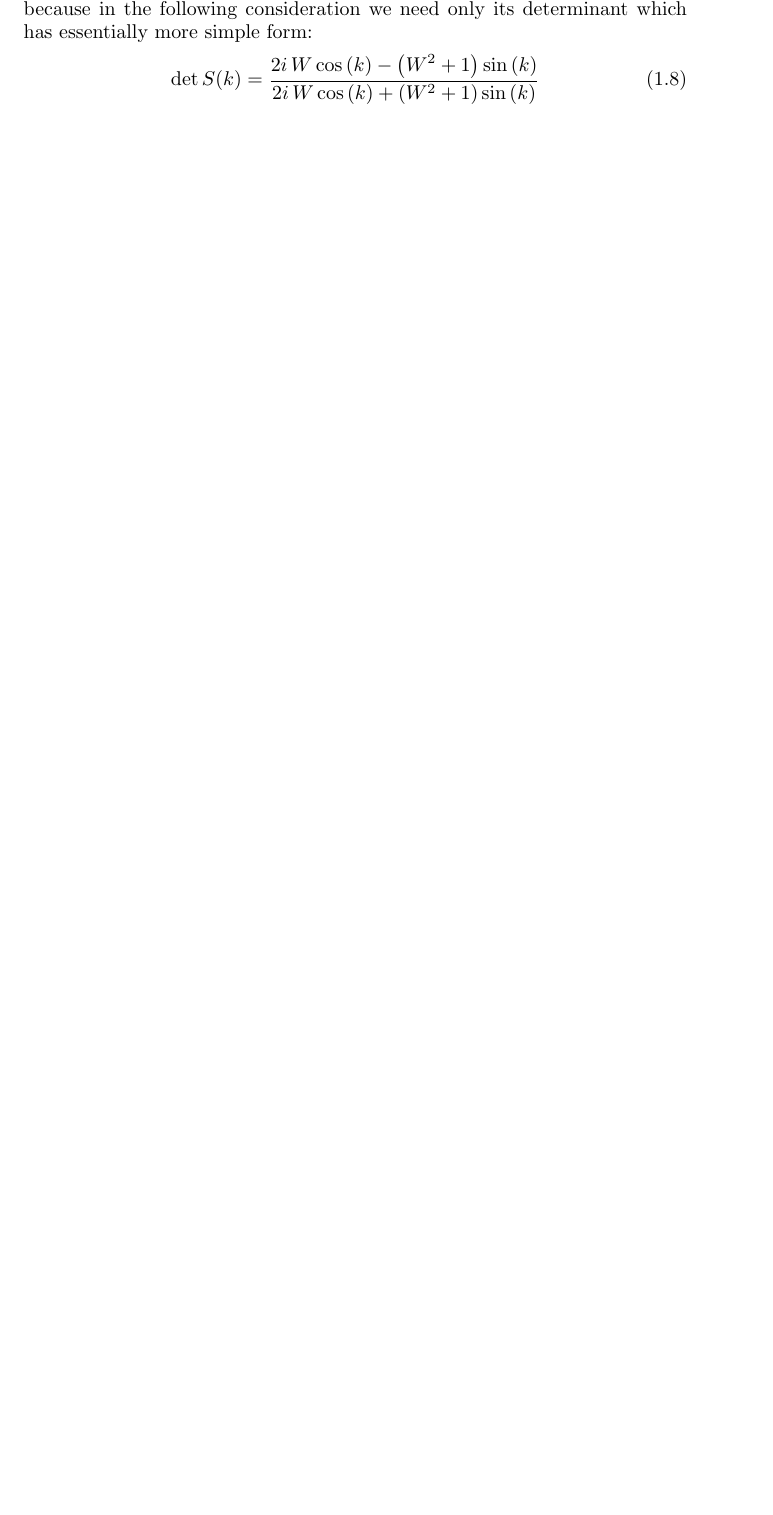
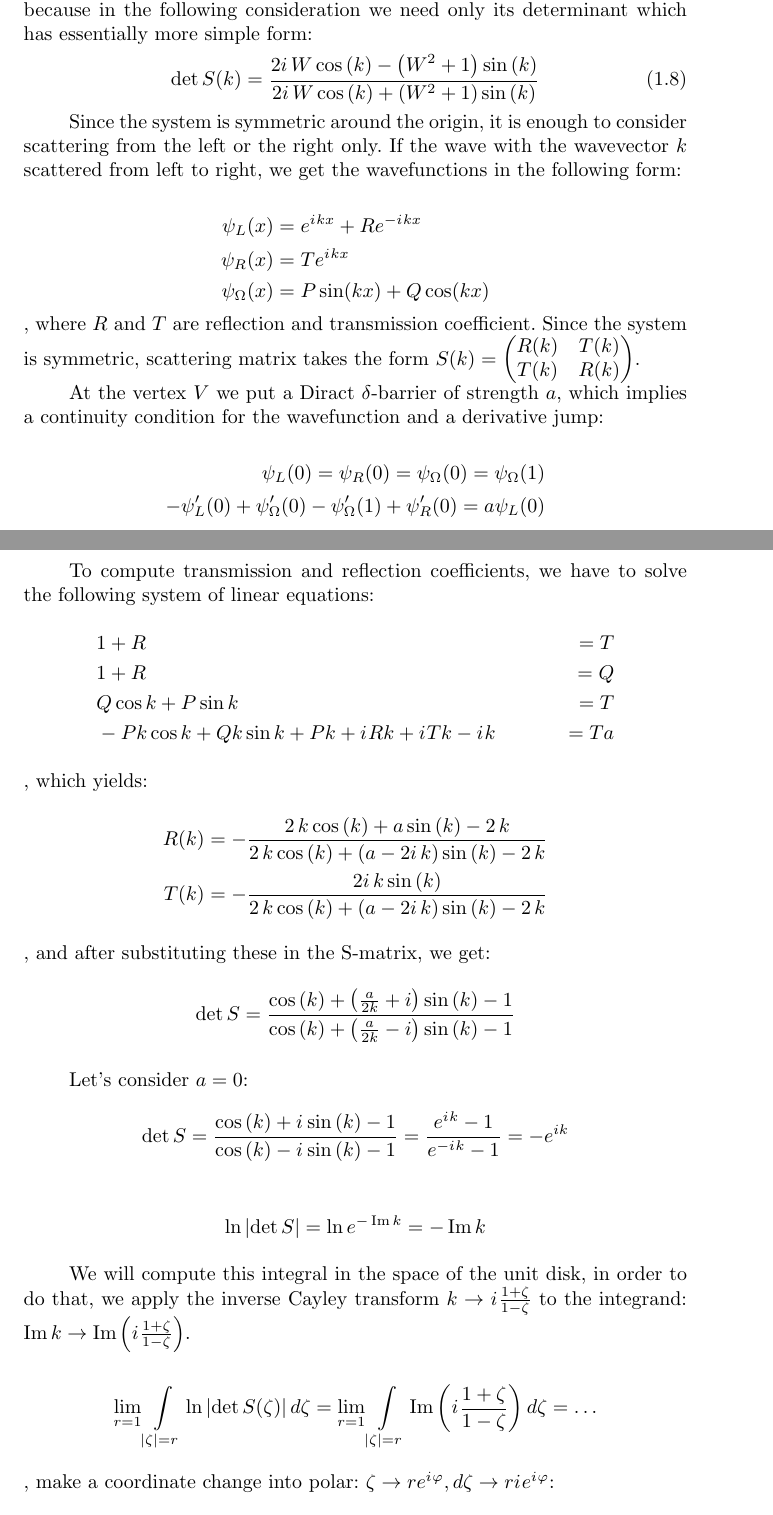
Before and after one commit to karlicoss/caot-paper, a LaTeX document (ring_incompleteness.tex): part of page 3 of 5 before the commit and two parts of pages 3 and 4 of 7 after it, the two joined at a grey line, cut so that both start at the same text, the shorter picture padded with empty space. Compiled offline with pdfLaTeX.

Commit message:
Almost all content

```diff
--- a/ring_incompleteness.tex
+++ b/ring_incompleteness.tex
@@ -232,5 +246,65 @@ more simple form:
 W \cos\left(k\right) + {\left(W^{2} + 1\right)} \sin\left(k\right)}
 \end{equation}
 
+Since the system is symmetric around the origin, it is enough to consider scattering from the left or the right only. If the wave with the wavevector $k$ scattered from left to right, we get the wavefunctions in the following form:
+
+\begin{align*}
+\psi_L(x) &= \eexp{\iu k x} + R \eexp{-\iu k x} \\
+\psi_R(x) &= T \eexp{\iu k x}\\
+\psi_\Omega(x) &= P \sin(k x) + Q \cos(k x)
+\end{align*}
+, where $R$ and $T$ are reflection and transmission coefficient. Since the system is symmetric, scattering matrix takes the form
+$S(k) = \begin{pmatrix} R(k) & T(k) \\ T(k) & R(k) \end{pmatrix}$.
+
+At the vertex $V$ we put a Diract $\delta$-barrier of strength $a$, which implies a continuity condition for the wavefunction and a derivative jump:
+
+\begin{align*}
+\psi_L(0) = \psi_R(0) = \psi_\Omega(0) = \psi_\Omega(1) \\
+-\psi'_L(0) + \psi'_\Omega(0) - \psi'_\Omega(1) + \psi'_R(0) = a \psi_L(0)
+\end{align*}
 
 
+% \section{Вычисление S-матрицы}
+To compute transmission and reflection coefficients, we have to solve the following system of linear equations:
+\begin{align*}
+& 1 + R &= T \\
+& 1 + R &= Q \\
+& Q \cos k + P \sin k &= T \\
+& -P k \cos k + Q k \sin k + P k + \iu R k + \iu T k - \iu k &= T a
+\end{align*}
+, which yields:
+\begin{align*}
+R(k) = -\frac{2 \, k \cos\left(k\right) + a \sin\left(k\right) - 2 \, k}{2 \, k \cos\left(k\right) + {\left(a - 2 i \, k\right)} \sin\left(k\right) - 2 \, k} \\
+T(k) = -\frac{2 i \, k \sin\left(k\right)}{2 \, k \cos\left(k\right) + {\left(a - 2 i \, k\right)} \sin\left(k\right) - 2 \, k}
+\end{align*}
+, and after substituting these in the S-matrix, we get:
+\[
+\det S =
+\frac
+{\cos\left(k\right) + {\left(\frac{a}{2 k} + i\right)} \sin\left(k\right) - 1}
+{\cos\left(k\right) + {\left(\frac{a}{2 k} - i\right)} \sin\left(k\right) - 1}
+\]
+
+
+% \section{Исследование полноты при $a=0$}
+Let's consider $a=0$:
+\[
+\det S
+= \frac
+{\cos\left(k\right) + \iu \sin\left(k\right) - 1}
+{\cos\left(k\right) - \iu \sin\left(k\right) - 1}
+= \frac{\eexp{\iu k} - 1}{\eexp{-\iu k} - 1}
+= -\eexp{i k}
+\]
+
+\[
+\ln \left|{\det S}\right| = \ln \eexp{- \Im k} = -\Im k
+\]
+
+We will compute this integral in the space of the unit disk, in order to do that, we apply the inverse Cayley transform $k \to \iu \frac{1 + \zeta}{1 - \zeta}$ to the integrand: $\Im k \to \Im \left( \iu \frac{1 + \zeta}{1 - \zeta} \right) $.
+
+\[
+  \lim\limits_{r = 1} \int\limits_{\left|\zeta\right| = r} \ln \left|\det S(\zeta)\right| d \zeta
+= \lim\limits_{r = 1} \int\limits_{\left|\zeta\right| = r} \Im \left( \iu \frac{1 + \zeta}{1 - \zeta} \right)  d\zeta = \dots
+\]
+, make a coordinate change into polar: $\zeta \to r \eexp{\iu \phi}, d\zeta \to r \iu \eexp{\iu \phi}$:
@@ -237,3 +317,14 @@ W \cos\left(k\right) + {\left(W^{2} + 1\right)} \sin\left(k\right)}
+\Im \left(  \Im \left( \iu \frac{1 + r \eexp{\iu \phi}}{1 - r \eexp{\iu \phi}} \right) r \iu \eexp{\iu \phi} \right)
+ &= r \Re \left(  \Re \left( \frac{1 + r \eexp{\iu \phi}}{1 - r \eexp{\iu \phi}} \right) \eexp{\iu \phi} \right) \\
+ &= r \Re \left( \frac{1 + r \eexp{\iu \phi}}{1 - r \eexp{\iu \phi}} \right) \Re \left(   \eexp{\iu \phi} \right) \\
+ &= r \Re \left( \frac{(1 + r \eexp{\iu \phi}) (1 - r \eexp{-\iu \phi}) }{(1 - r \eexp{\iu \phi}) (1 - r \eexp{-\iu \phi})} \right) \cos \phi \\
+ &= r \Re \left( \frac{1 - r^2 + 2 \iu r \sin \phi}{1 + r^2 - 2 r \cos \phi} \right) \cos \phi \\
+ &= r \frac{1 - r^2}{1 + r^2 - 2 r \cos \phi} \cos \phi \\
+ % TODOD ???? WTF IS GOING ON HERE???
+ &= 2 \pi r^2
+\end{align*}
+
+One can see that as $r \to 1$, the integral of the imaginary part goes to $2 \pi$, therefore, according to the completeness criterion, the system of resonant states of $\Gamma$ is not complete on the ring $\Omega$.
 
 \section{Mainmatter}
 
```
Also changed, not shown: ring_incompleteness.tex (27 more changed lines).
